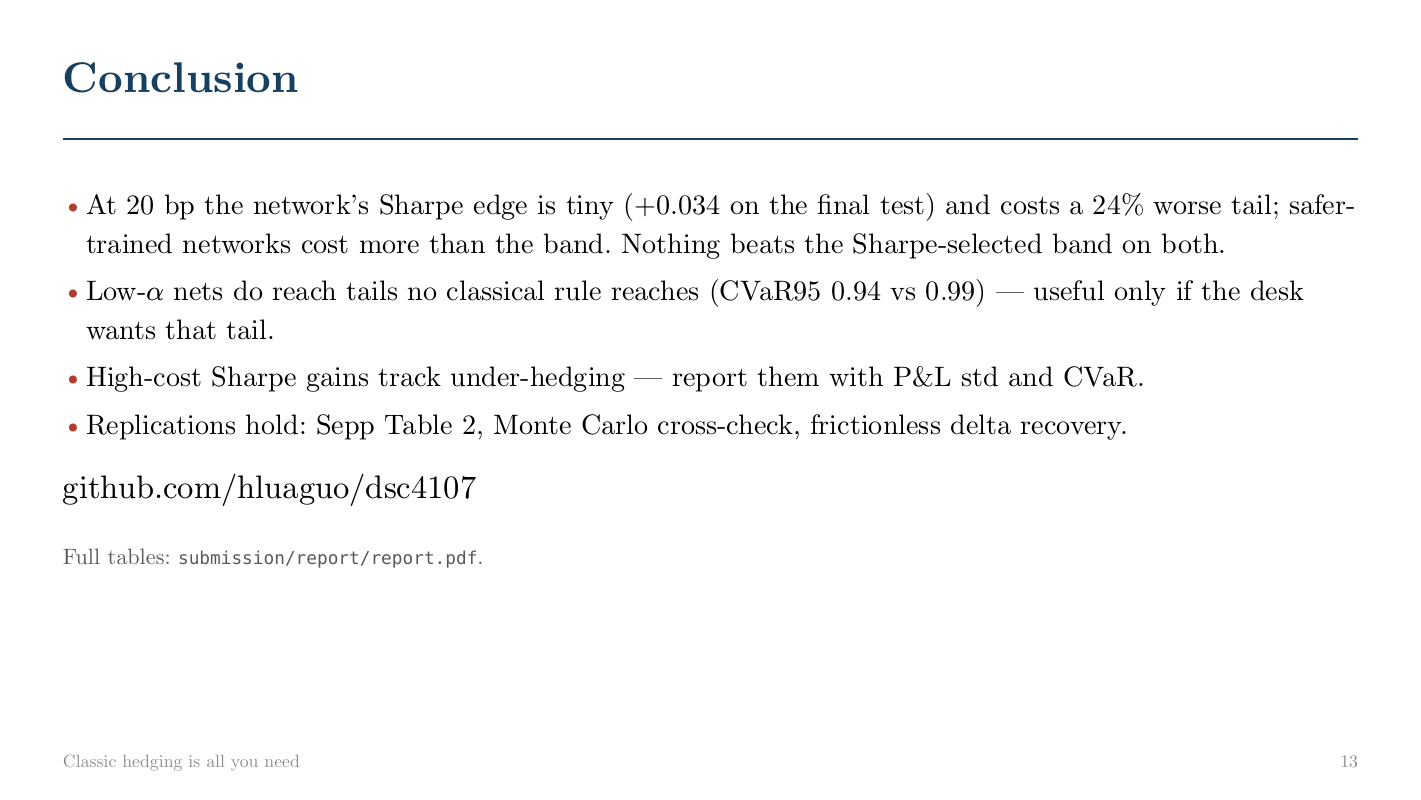
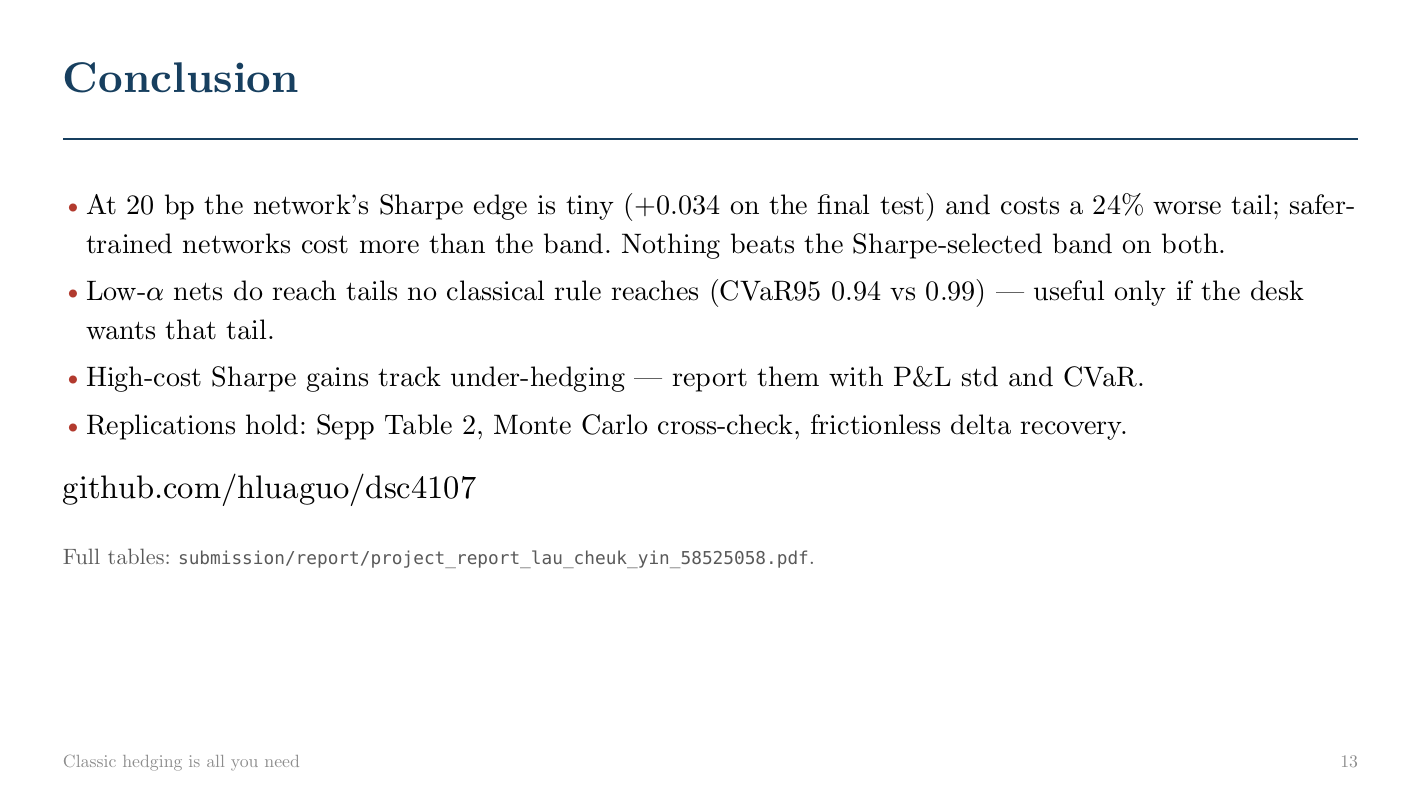
Before and after one commit to hluaguo/dsc4107, a Typst document (project/submission/slides/slides.typ): page 13 of 13. Compiled offline with Typst 0.15.

Commit message:
Name the hand-in PDFs with author and student ID
report.pdf -> project_report_lau_cheuk_yin_58525058.pdf
slides.pdf -> project_slide_lau_cheuk_yin_58525058.pdf
All README links, build commands and the slide 13 pointer follow.

Co-Authored-By: Claude Opus 5.5 <noreply@anthropic.com>

```diff
--- a/project/submission/slides/slides.typ
+++ b/project/submission/slides/slides.typ
@@ -342,4 +342,4 @@
 #v(1.0em)
 #text(size: 22pt)[#link("https://github.com/hluaguo/dsc4107")[github.com/hluaguo/dsc4107]]
 #v(0.4em)
-#small[Full tables: `submission/report/report.pdf`.]
+#small[Full tables: `submission/report/project_report_lau_cheuk_yin_58525058.pdf`.]
```
Also changed, not shown: README.md, project/README.md, project/docs/README.md, project/experiments/README.md, project/submission/README.md, project/submission/code/README.md, project/submission/code/experiments/README.md, project/submission/report/project_report_lau_cheuk_yin_58525058.pdf, project/submission/slides/project_slide_lau_cheuk_yin_58525058.pdf, project/submission/slides/slides.typ (2 more changed lines).
